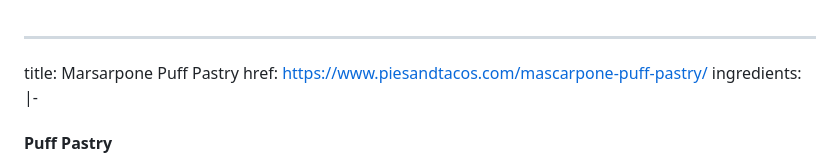
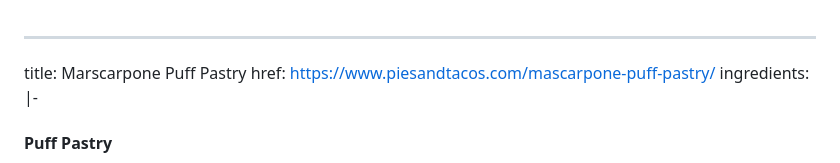
Before and after one commit to nikkieverett/recipe-app, a Markdown page: recipes/marsarpone-puff-pastry.md, the part around the change. Drawn GitHub-style.

Commit message:
Update Recipes “marsarpone-puff-pastry”

```diff
--- a/recipes/marsarpone-puff-pastry.md
+++ b/recipes/marsarpone-puff-pastry.md
@@ -1,5 +1,5 @@
 ---
-title: Marsarpone Puff Pastry
+title: Marscarpone Puff Pastry
 href: https://www.piesandtacos.com/mascarpone-puff-pastry/
 ingredients: |-
 
```
